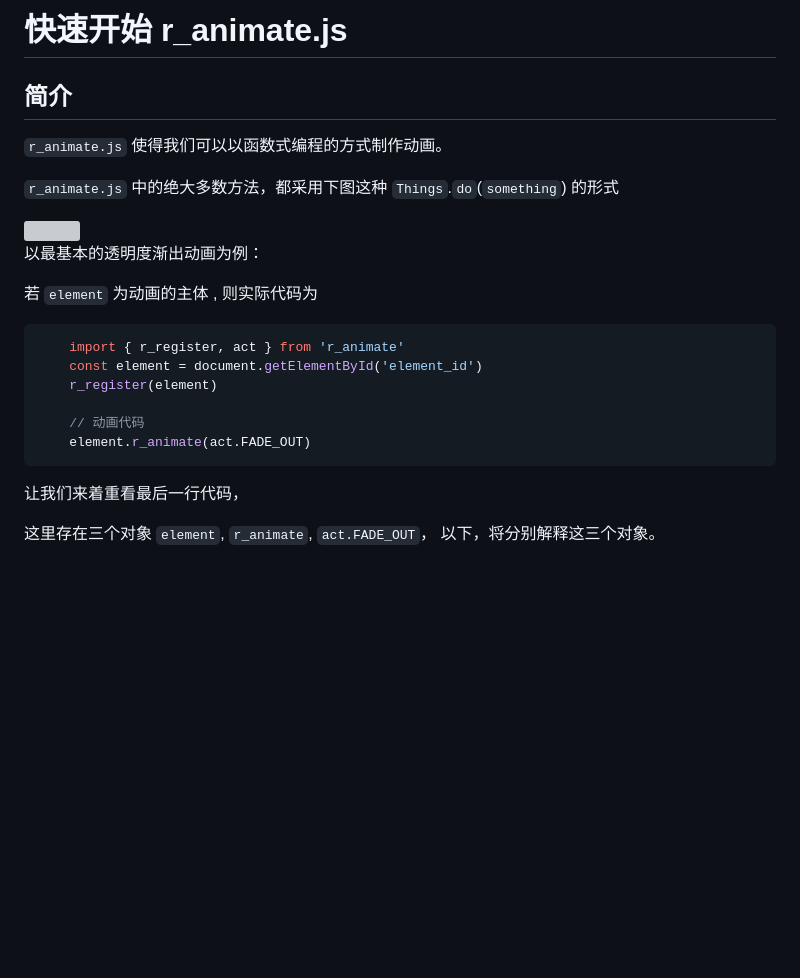
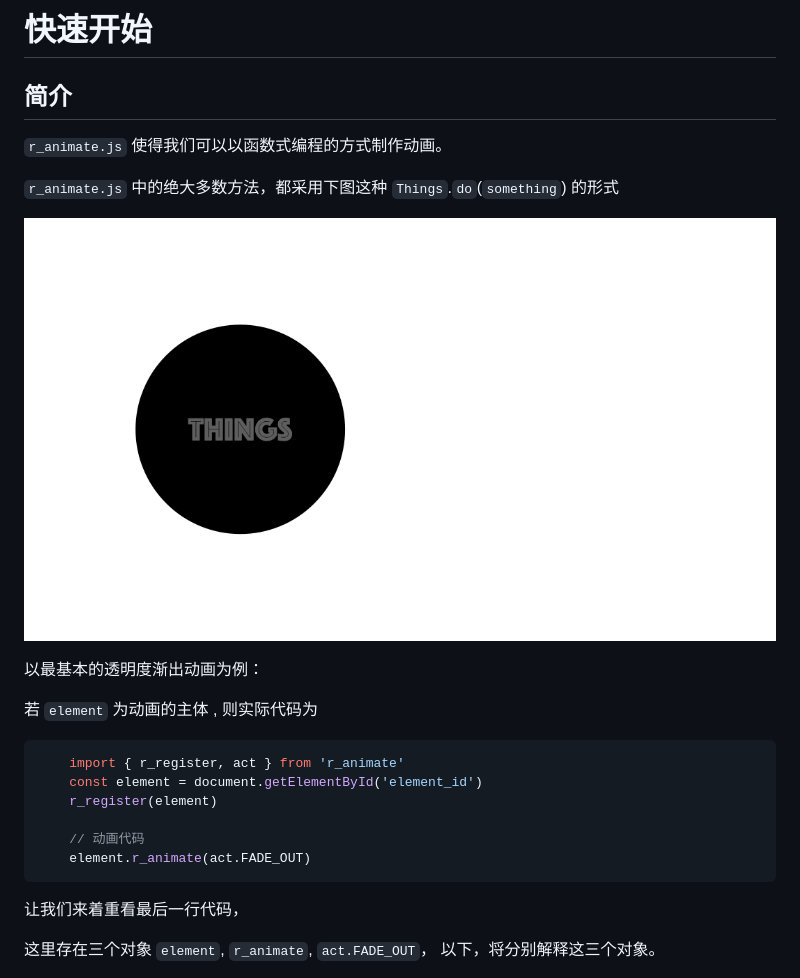
Before and after one commit to r1ader/Doc, a Markdown page: GET_START.md, the part around the change printed below. Rendered like a GitHub page; pictures changed too: .gitbook/assets/functionalprogramming.gif (added); blank space fills up the shorter version; grey boxes are pictures that could not be loaded.

````diff
--- a/GET_START.md
+++ b/GET_START.md
@@ -1,5 +1,4 @@
-# 快速开始 r_animate.js
-
+# 快速开始
 
 ## 简介
 
@@ -7,7 +6,7 @@
 
 `r_animate.js` 中的绝大多数方法，都采用下图这种 `Things`.`do`(`something`) 的形式
 
-<img src="..\image\functionalprogramming.gif" width="300px"/>
+![](.gitbook/assets/functionalprogramming.gif)
 
 以最基本的透明度渐出动画为例：
 
@@ -21,6 +20,7 @@
     // 动画代码
     element.r_animate(act.FADE_OUT)
 ```
+
 让我们来着重看最后一行代码，
 
 这里存在三个对象 `element`, `r_animate`, `act.FADE_OUT`， 以下，将分别解释这三个对象。
````
Also changed, not shown: other parts of GET_START.md (+25 -30 lines), README.md (+11 -28 lines), SUMMARY.md (added, +4 -0 lines), .gitbook/assets/example_1_cn.gif (added).
